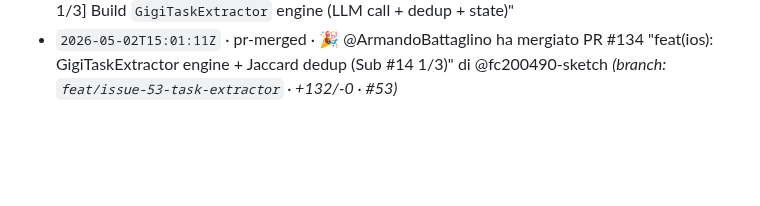
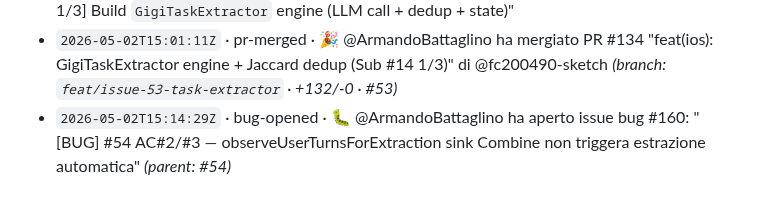
Before and after one commit to Building-addicts/GIGI, a Markdown page: docs/memory/ACTIVITY_LOG.md, the part around the change. Drawn GitHub-style; blank space fills up the shorter version.

Commit message:
log(auto): - `2026-05-02T15:14:29Z` · bug-opened · 🐛 @ArmandoBattaglino ha a

```diff
--- a/docs/memory/ACTIVITY_LOG.md
+++ b/docs/memory/ACTIVITY_LOG.md
@@ -160,3 +160,4 @@
 - `2026-05-02T14:32:03Z` · pr-merged · 🎉 @ArmandoBattaglino ha mergiato PR #128 "feat(ios): Claude bridge auto-fallback to Gemini direct on harness failure (#63)" di @fc200490-sketch _(branch: `feat/issue-63-claude-fallback` · +136/-5 · #63)_
 - `2026-05-02T15:01:07Z` · issue-closed · ✅ @ArmandoBattaglino ha chiuso issue #53: "[Sub #14 · 1/3] Build `GigiTaskExtractor` engine (LLM call + dedup + state)"
 - `2026-05-02T15:01:11Z` · pr-merged · 🎉 @ArmandoBattaglino ha mergiato PR #134 "feat(ios): GigiTaskExtractor engine + Jaccard dedup (Sub #14 1/3)" di @fc200490-sketch _(branch: `feat/issue-53-task-extractor` · +132/-0 · #53)_
+- `2026-05-02T15:14:29Z` · bug-opened · 🐛 @ArmandoBattaglino ha aperto issue bug #160: "[BUG] #54 AC#2/#3 — observeUserTurnsForExtraction sink Combine non triggera estrazione automatica" _(parent: #54)_
```
